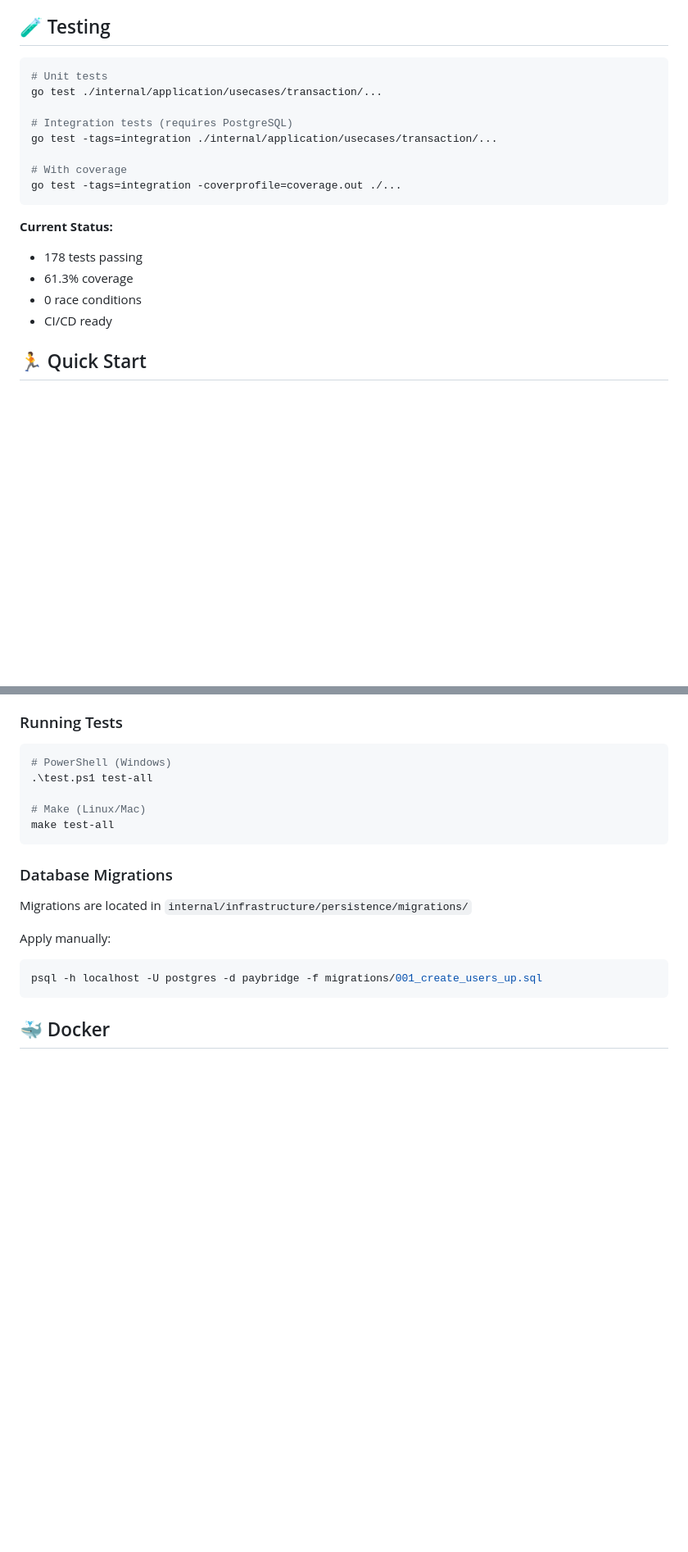
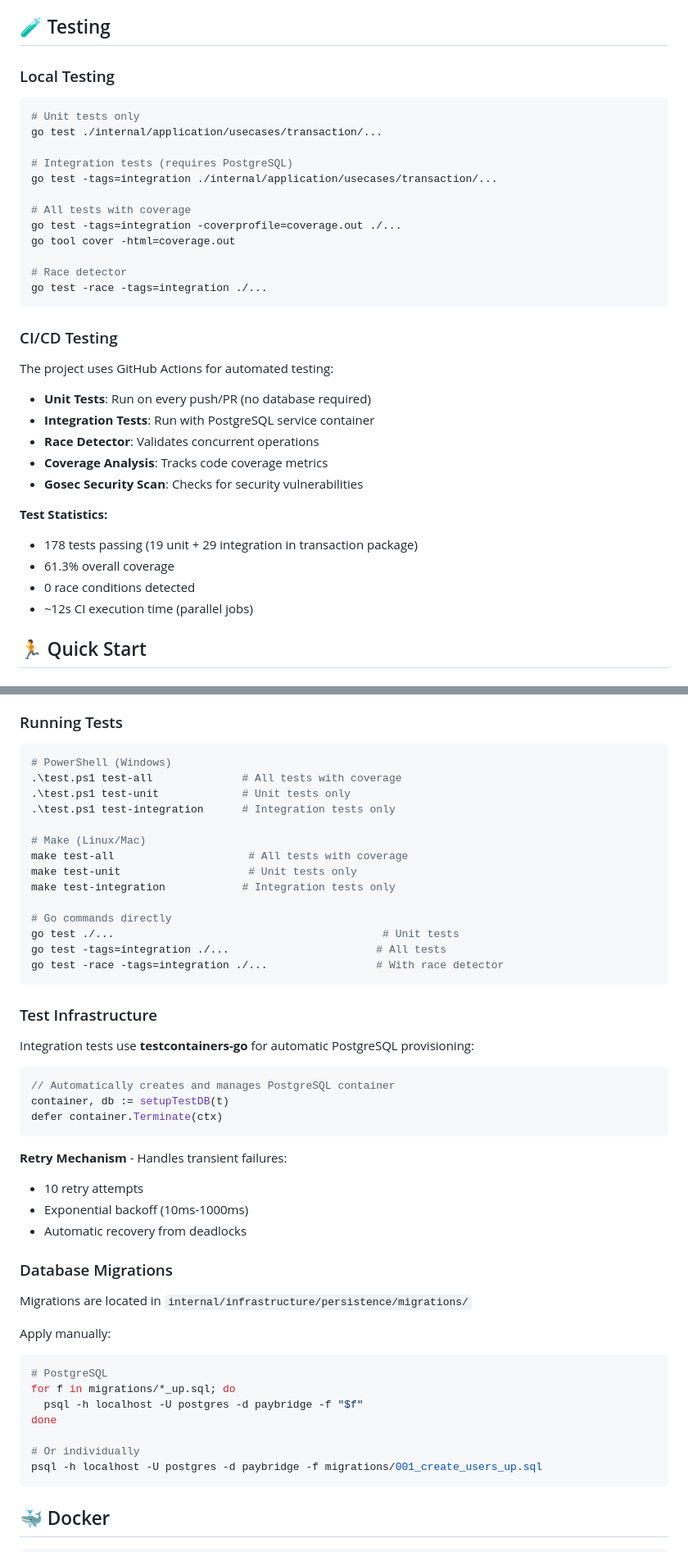
Before and after one commit to Haleralex/PayBridge, a Markdown page: README.md, 2 parts joined by grey strips. Shown at 82% size. Drawn GitHub-style; blank space fills up the shorter version.

````diff
--- a/README.md
+++ b/README.md
@@ -24,22 +29,38 @@ internal/
 
 ## 🧪 Testing
 
+### Local Testing
+
 ```bash
-# Unit tests
+# Unit tests only
 go test ./internal/application/usecases/transaction/...
 
 # Integration tests (requires PostgreSQL)
 go test -tags=integration ./internal/application/usecases/transaction/...
 
-# With coverage
+# All tests with coverage
 go test -tags=integration -coverprofile=coverage.out ./...
+go tool cover -html=coverage.out
+
+# Race detector
+go test -race -tags=integration ./...
 ```
 
-**Current Status:**
-- 178 tests passing
-- 61.3% coverage
-- 0 race conditions
-- CI/CD ready
+### CI/CD Testing
+
+The project uses GitHub Actions for automated testing:
+
+- **Unit Tests**: Run on every push/PR (no database required)
+- **Integration Tests**: Run with PostgreSQL service container
+- **Race Detector**: Validates concurrent operations
+- **Coverage Analysis**: Tracks code coverage metrics
+- **Gosec Security Scan**: Checks for security vulnerabilities
+
+**Test Statistics:**
+- 178 tests passing (19 unit + 29 integration in transaction package)
+- 61.3% overall coverage
+- 0 race conditions detected
+- ~12s CI execution time (parallel jobs)
 
 ## 🏃 Quick Start
 
@@ -104,11 +125,35 @@ KAFKA_BROKERS=localhost:9092
 
 ```bash
 # PowerShell (Windows)
-.\test.ps1 test-all
+.\test.ps1 test-all              # All tests with coverage
+.\test.ps1 test-unit             # Unit tests only
+.\test.ps1 test-integration      # Integration tests only
 
 # Make (Linux/Mac)
-make test-all
+make test-all                     # All tests with coverage
+make test-unit                    # Unit tests only
+make test-integration            # Integration tests only
+
+# Go commands directly
+go test ./...                                          # Unit tests
+go test -tags=integration ./...                       # All tests
+go test -race -tags=integration ./...                 # With race detector
 ```
+
+### Test Infrastructure
+
+Integration tests use **testcontainers-go** for automatic PostgreSQL provisioning:
+
+```go
+// Automatically creates and manages PostgreSQL container
+container, db := setupTestDB(t)
+defer container.Terminate(ctx)
+```
+
+**Retry Mechanism** - Handles transient failures:
+- 10 retry attempts
+- Exponential backoff (10ms-1000ms)
+- Automatic recovery from deadlocks
 
 ### Database Migrations
 
@@ -116,6 +161,12 @@ Migrations are located in `internal/infrastructure/persistence/migrations/`
 
 Apply manually:
 ```bash
+# PostgreSQL
+for f in migrations/*_up.sql; do
+  psql -h localhost -U postgres -d paybridge -f "$f"
+done
+
+# Or individually
 psql -h localhost -U postgres -d paybridge -f migrations/001_create_users_up.sql
 ```
 
````
Also changed, not shown: other parts of README.md (+42 -9 lines).
